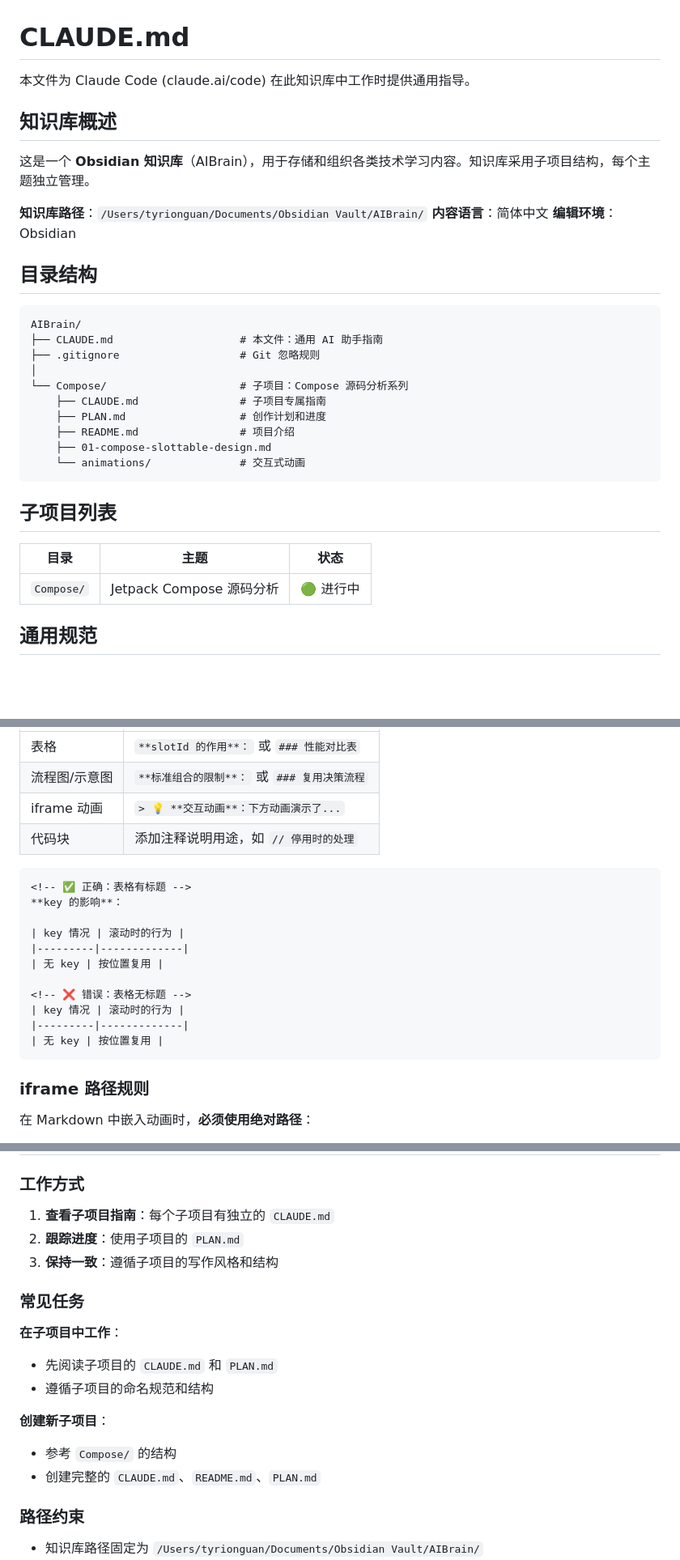
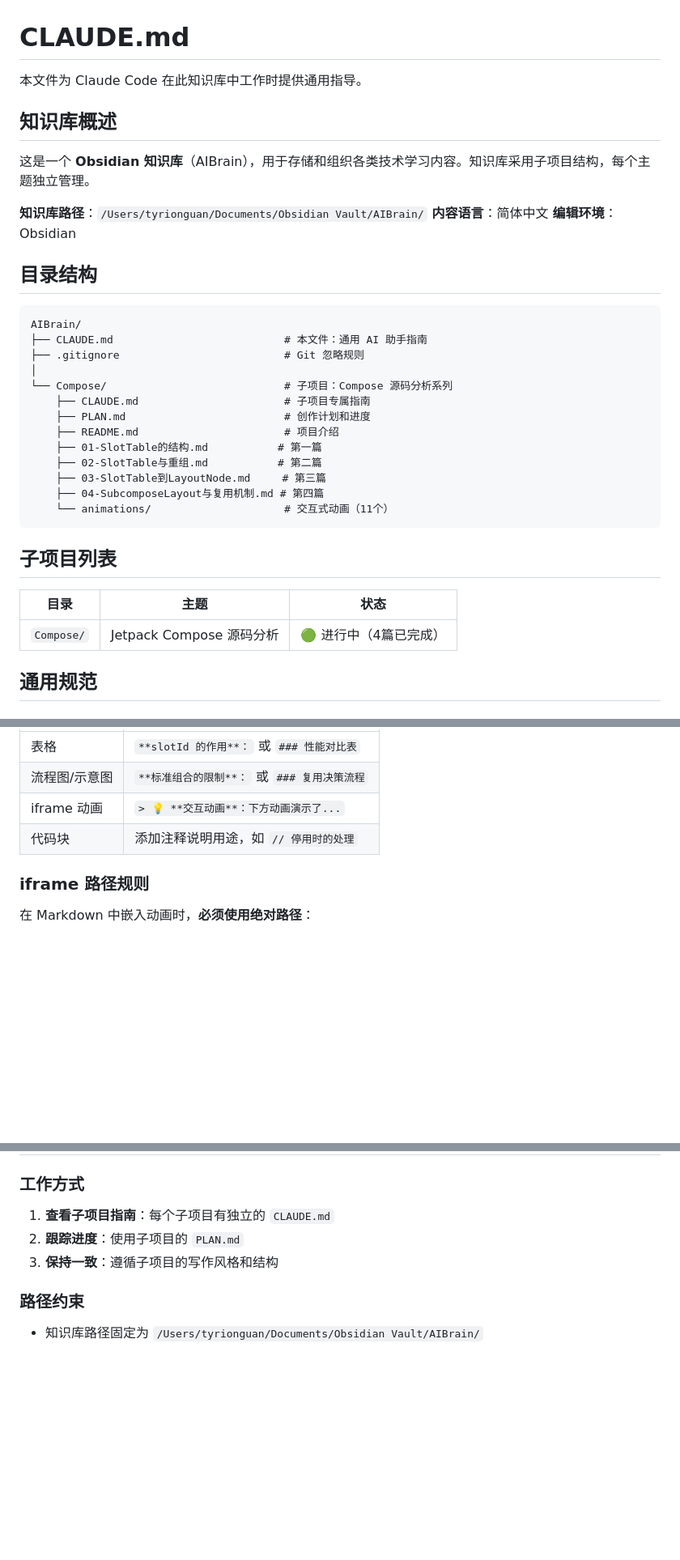
Before and after one commit to G33kC4t/AIBrain, a Markdown page: CLAUDE.md, 3 parts joined by grey strips. Shown at 81% size. Rendered like a GitHub page; blank space fills up the shorter version.

````diff
--- a/CLAUDE.md
+++ b/CLAUDE.md
@@ -1,6 +1,6 @@
 # CLAUDE.md
 
-本文件为 Claude Code (claude.ai/code) 在此知识库中工作时提供通用指导。
+本文件为 Claude Code 在此知识库中工作时提供通用指导。
 
 ## 知识库概述
 
@@ -14,22 +14,25 @@
 
 ```
 AIBrain/
-├── CLAUDE.md                    # 本文件：通用 AI 助手指南
-├── .gitignore                   # Git 忽略规则
+├── CLAUDE.md                           # 本文件：通用 AI 助手指南
+├── .gitignore                          # Git 忽略规则
 │
-└── Compose/                     # 子项目：Compose 源码分析系列
-    ├── CLAUDE.md                # 子项目专属指南
-    ├── PLAN.md                  # 创作计划和进度
-    ├── README.md                # 项目介绍
-    ├── 01-compose-slottable-design.md
-    └── animations/              # 交互式动画
+└── Compose/                            # 子项目：Compose 源码分析系列
+    ├── CLAUDE.md                       # 子项目专属指南
+    ├── PLAN.md                         # 创作计划和进度
+    ├── README.md                       # 项目介绍
+    ├── 01-SlotTable的结构.md           # 第一篇
+    ├── 02-SlotTable与重组.md           # 第二篇
+    ├── 03-SlotTable到LayoutNode.md     # 第三篇
+    ├── 04-SubcomposeLayout与复用机制.md # 第四篇
+    └── animations/                     # 交互式动画（11个）
 ```
 
 ## 子项目列表
 
 | 目录 | 主题 | 状态 |
 |------|------|------|
-| `Compose/` | Jetpack Compose 源码分析 | 🟢 进行中 |
+| `Compose/` | Jetpack Compose 源码分析 | 🟢 进行中（4篇已完成） |
 
 ## 通用规范
 
@@ -60,20 +63,6 @@ AIBrain/
 | iframe 动画 | `> 💡 **交互动画**：下方动画演示了...` |
 | 代码块 | 添加注释说明用途，如 `// 停用时的处理` |
 
-```markdown
-<!-- ✅ 正确：表格有标题 -->
-**key 的影响**：
-
-| key 情况 | 滚动时的行为 |
-|---------|-------------|
-| 无 key | 按位置复用 |
-
-<!-- ❌ 错误：表格无标题 -->
-| key 情况 | 滚动时的行为 |
-|---------|-------------|
-| 无 key | 按位置复用 |
-```
-
 ### iframe 路径规则
 
 在 Markdown 中嵌入动画时，**必须使用绝对路径**：
@@ -132,16 +120,6 @@ AIBrain/
 2. **跟踪进度**：使用子项目的 `PLAN.md`
 3. **保持一致**：遵循子项目的写作风格和结构
 
-### 常见任务
-
-**在子项目中工作**：
-- 先阅读子项目的 `CLAUDE.md` 和 `PLAN.md`
-- 遵循子项目的命名规范和结构
-
-**创建新子项目**：
-- 参考 `Compose/` 的结构
-- 创建完整的 `CLAUDE.md`、`README.md`、`PLAN.md`
-
 ### 路径约束
 - 知识库路径固定为 `/Users/tyrionguan/Documents/Obsidian Vault/AIBrain/`
 - 如需移动仓库，需要批量更新所有 Markdown 文件中的 iframe 路径
````
Also changed, not shown: other parts of CLAUDE.md (+1 -2 lines), Compose/CLAUDE.md (+30 -23 lines).
